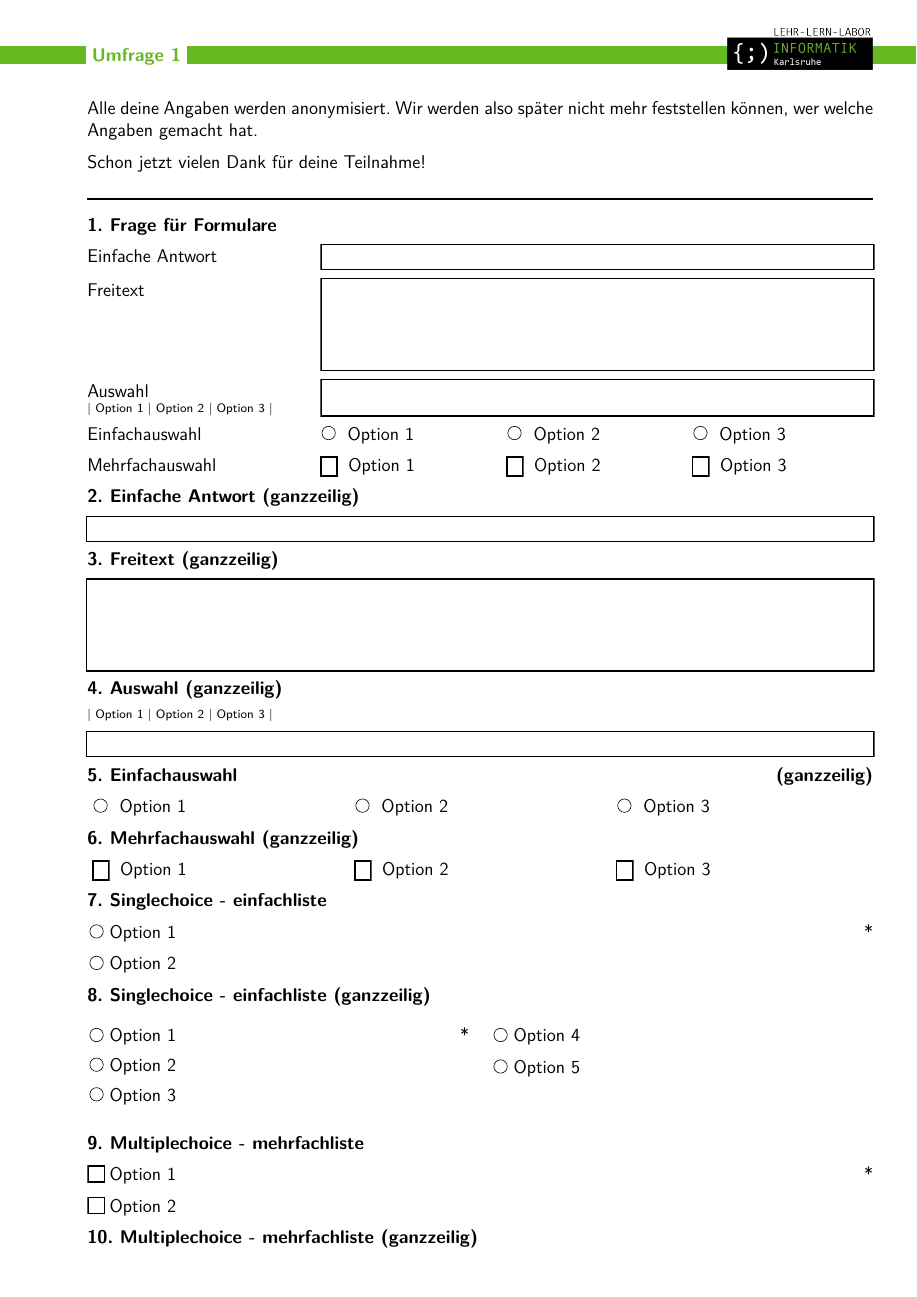
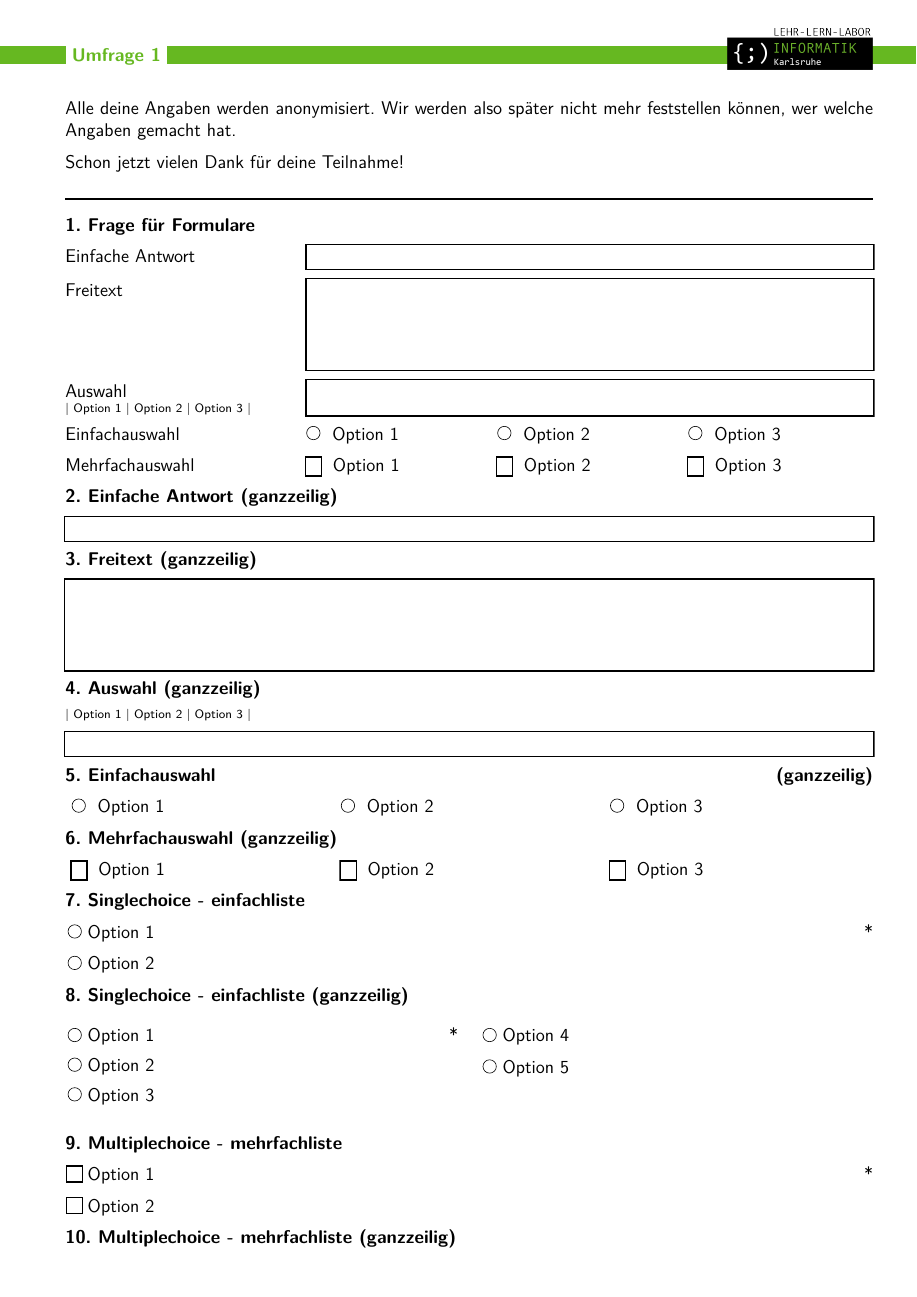
Before and after one commit to Lehr-Lern-Labor/Vorlagen, a LaTeX document (LaTeX-Pakete/tex/latex/LLL/lll-umfrage_bsp.tex, which reads LaTeX-Pakete/tex/latex/LLL/lll-layout.cls): page 1 of 2. Compiled offline with pdfLaTeX.

Commit message:
Add support for all papersizes and remove layout scdigi

```diff
--- a/LaTeX-Pakete/tex/latex/LLL/lll-layout.cls
+++ b/LaTeX-Pakete/tex/latex/LLL/lll-layout.cls
@@ -23,10 +23,6 @@
 \newif\iflayout@private\layout@privatetrue
 \define@boolkey{layout}{public}[true]{\layout@privatefalse}
 \define@boolkey{layout}{private}[true]{\layout@privatetrue}
-\newif\iflayout@small\layout@smallfalse
-\define@boolkey{layout}{a5}[true]{\layout@smalltrue}
-\define@boolkey{layout}{a4}[true]{\layout@smallfalse}
-\define@boolkey{layout}{small}[true]{\layout@smalltrue}
 
 \newcommand{\private}[2][]{%
 	\iflayout@private%
@@ -39,23 +35,10 @@
 \def\val{}
 \def\nr{}
 \def\@setheader{}
-\define@choicekey{layout}{layout}[\val\nr]{lll,scdigi,schule}{%
+\define@choicekey{layout}{layout}[\val\nr]{lll,schule}{%
 	\ifcase\nr\relax%lll
 		\def\layout@theme{theme=lll}%
-		\def\@setheader{
-			\iflayout@small%
-				\geometry{top=1.6cm,headheight=25pt,headsep=1em}
-				\AddToShipoutPictureBG{%
-					\begin{tikzpicture}
-				      	\useasboundingbox(-0.5\paperwidth,-0.5\paperheight) rectangle (0.5\paperwidth,0.5\paperheight);
-				      	\draw [highlight, fill] (-0.5\paperwidth, 9.76) rectangle (0.5\paperwidth, 9.48);
-				      	\node [anchor=east] at (6.82,9.72) {\includegraphics[height=0.71cm]{img/lll-logo}};
-				      	\node [anchor=south west] at (6.86,-9.19) {\rotatebox{90}{\tiny\sffamily\@organisation}};
-				      	\node [anchor=north west] at (-6.72,-10.11) {\footnotesize\@anmerkung};
-				      	\node [anchor=west,highlight,fill=white] at (-6.04,9.57) {\normalfont\bfseries\sffamily\strut\@titel};
-			    		\end{tikzpicture}
-				}
-			\else%
+		\def\@setheader{%
 			\geometry{top=2.2cm,headheight=35pt,headsep=1em}
 			\AddToShipoutPictureBG{%
 				\begin{tikzpicture}
@@ -63,39 +46,23 @@
 					\draw [highlight, fill] (-0.5\paperwidth,0.5\paperheight-1.05cm) rectangle (0.5\paperwidth,0.5\paperheight-1.45cm);
 					\node [anchor=east] at (0.5\paperwidth-0.86cm,0.5\paperheight-1.1cm) {\includegraphics[height=1cm]{img/lll-logo}};
 					\node [anchor=south west] at (0.5\paperwidth-0.8cm,-0.5\paperheight+1.85cm) {\rotatebox{90}{\tiny\sffamily\@organisation}};
-				      	\node [anchor=north west] at (-0.5\paperwidth+1cm,-0.5\paperheight+0.55cm) {\footnotesize\@anmerkung};
-				      	\node [anchor=west,highlight,fill=white] at (-0.5\paperwidth+1.96cm,0.5\paperheight-1.31cm) {\normalfont\bfseries\sffamily\strut\@titel};
+					\node [anchor=north west] at (-0.5\paperwidth+1.5cm,-0.5\paperheight+0.55cm) {\footnotesize\@anmerkung};
+					\node [anchor=west,highlight,fill=white] at (-0.5\paperwidth+1.5cm,0.5\paperheight-1.31cm) {\normalfont\bfseries\sffamily\strut\@titel};
 				\end{tikzpicture}
 			}
-			\fi%
 		}
-	\or%scdigi
+	\or%schule
 		\def\layout@theme{theme=scdigi}%
 		\def\@setheader{
-			\geometry{top=4cm,headheight=3.4cm,headsep=1em}
+			\geometry{top=2.2cm,headsep=1em,left=2cm}
 			\AddToShipoutPictureBG{%
 			   	\begin{tikzpicture}
 			      	\useasboundingbox(-0.5\paperwidth,-0.5\paperheight) rectangle (0.5\paperwidth,0.5\paperheight);
-			      	\node at (0,13) {\includegraphics[width=\paperwidth]{img/lll-scdigi_banner}};
-			      	\node [rotate=90,anchor=north,white] at (9.7,13) {\tiny\sffamily\@datum};
-			      	\node [anchor=south west] at (9.7,-13) {\rotatebox{90}{\tiny\sffamily\@organisation}};
-			      	\node [anchor=north west] at (-9.5,-14.3) {\footnotesize\@anmerkung};
-			      	\node [anchor=west, white] at (-8.68,13) {\normalfont\LARGE\bfseries\sffamily\strut\@titel};
-		    		\end{tikzpicture}
-			}
-		}
-	\or%Schule
-		\def\layout@theme{theme=scdigi}%
-		\def\@setheader{
-			\geometry{top=1.7cm,headsep=1em}
-			\AddToShipoutPictureBG{%
-			   	\begin{tikzpicture}
-			      	\useasboundingbox(-0.5\paperwidth,-0.5\paperheight) rectangle (0.5\paperwidth,0.5\paperheight);
-			        \draw [rounded corners] (-10cm,-14.3cm) rectangle (9.8cm,14cm);
-			        \node [rounded corners, draw, minimum height=0.8cm, minimum width=7cm,anchor=west,fill=white,text width=6.3cm] at (-9.5,14){\strut\@titel};
-			      	\node [anchor=south east] at (9.5,14) {\footnotesize\@datum};
-			      	\node [anchor=south west] at (9.7,-13) {\rotatebox{90}{\tiny\sffamily\@organisation}};
-			      	\node [anchor=north west] at (-9.5,-14.3) {\footnotesize\@anmerkung};
+			        \draw [rounded corners] (-0.5\paperwidth+0.5cm,-0.5\paperheight+0.55cm) rectangle (0.5\paperwidth-0.7cm,0.5\paperheight-0.85cm);
+			        \node [rounded corners, draw, minimum height=0.8cm, minimum width=7cm,anchor=west,fill=white,text width=6.3cm] at (-0.5\paperwidth+1cm,0.5\paperheight-0.85cm){\strut\@titel};
+			      	\node [anchor=south east] at (0.5\paperwidth-1cm,0.5\paperheight-0.85cm) {\footnotesize\@datum};
+					\node [anchor=south west] at (0.5\paperwidth-0.8cm,-0.5\paperheight+1.85cm) {\rotatebox{90}{\tiny\sffamily\@organisation}};
+					\node [anchor=north west] at (-0.5\paperwidth+1cm,-0.5\paperheight+0.55cm) {\footnotesize\@anmerkung};
 			    \end{tikzpicture}
 			}
 		}
@@ -110,11 +77,7 @@
 %\DeclareOptionX*{\PackageWarning{lll-layout}{`\CurrentOption' ignored}} % geht...
 %\DeclareOptionX*{\PassOptionsToClass{\CurrentOption}{scrartcl}} % geht nicht...
 \ProcessOptionsX<layout>
-\iflayout@small
-	\PassOptionsToClass{12pt,a5paper}{scrartcl}
-\else
 \PassOptionsToClass{12pt}{scrartcl}
-\fi
 \LoadClass{scrartcl}
 
 \RequirePackage[ngerman]{babel}
@@ -129,12 +92,8 @@
 \renewcommand{\dateseparator}{.}
 \RequirePackage{eso-pic}
 
-\iflayout@small
-	\RequirePackage[left=1.4cm, width=12.7cm, bottom=0.71cm]{geometry}
-\else
-	% \RequirePackage[left=2cm,width=18cm,bottom=1cm]{geometry}
-	\RequirePackage[left=2cm,right=1cm,bottom=1cm]{geometry}
-\fi
+\RequirePackage{geometry}
+\geometry{left=1.5cm,right=1cm,bottom=1cm}
 \@setheader
 
 \RequirePackage{listings}
```
Also changed, not shown: LaTeX-Pakete/tex/latex/LLL/lll-arbeitsblatt_bsp.tex (+21 -13 lines), LaTeX-Pakete/tex/latex/LLL/img/lll-scdigi_banner.png (deleted), LaTeX-Pakete/tex/latex/LLL/lll-arbeitsblatt_bsp.pdf. Lines whose indentation alone changed are shown as unchanged.
